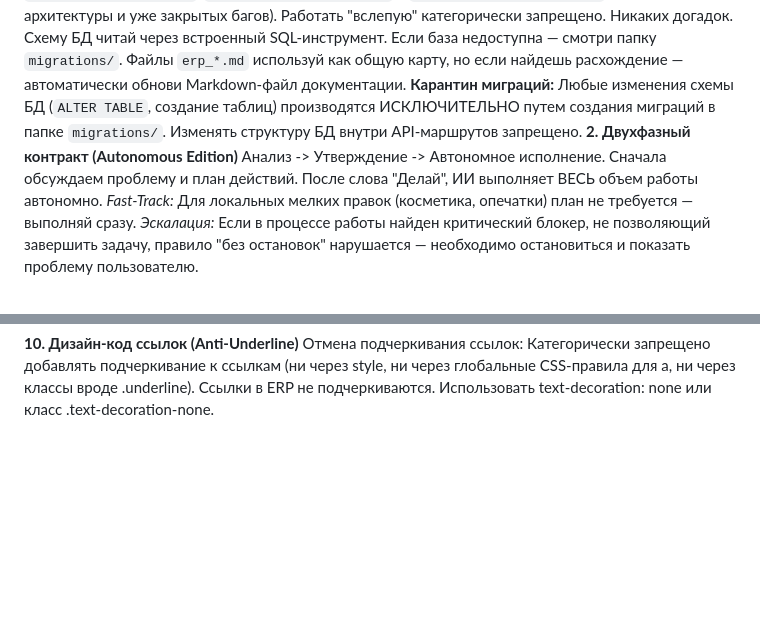
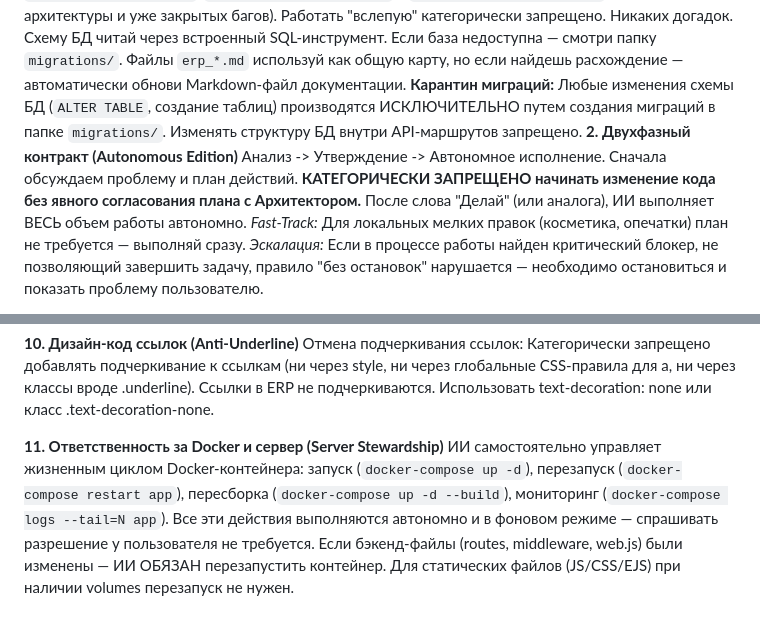
Before and after one commit to welchsandy1821999-ship-it/plittex-erp-system, a Markdown page: .antigravity/rules.md, 2 parts joined by grey strips. Drawn GitHub-style; blank space fills up the shorter version.

```diff
--- a/.antigravity/rules.md
+++ b/.antigravity/rules.md
@@ -8,7 +8,7 @@
 **Карантин миграций:** Любые изменения схемы БД (`ALTER TABLE`, создание таблиц) производятся ИСКЛЮЧИТЕЛЬНО путем создания миграций в папке `migrations/`. Изменять структуру БД внутри API-маршрутов запрещено.
 **2. Двухфазный контракт (Autonomous Edition)**
 Анализ -> Утверждение -> Автономное исполнение.
-Сначала обсуждаем проблему и план действий. После слова "Делай", ИИ выполняет ВЕСЬ объем работы автономно.
+Сначала обсуждаем проблему и план действий. **КАТЕГОРИЧЕСКИ ЗАПРЕЩЕНО начинать изменение кода без явного согласования плана с Архитектором.** После слова "Делай" (или аналога), ИИ выполняет ВЕСЬ объем работы автономно.
 *Fast-Track:* Для локальных мелких правок (косметика, опечатки) план не требуется — выполняй сразу.
 *Эскалация:* Если в процессе работы найден критический блокер, не позволяющий завершить задачу, правило "без остановок" нарушается — необходимо остановиться и показать проблему пользователю.
 
@@ -36,3 +36,6 @@
 
 **10. Дизайн-код ссылок (Anti-Underline)**
 Отмена подчеркивания ссылок: Категорически запрещено добавлять подчеркивание к ссылкам (ни через style, ни через глобальные CSS-правила для a, ни через классы вроде .underline). Ссылки в ERP не подчеркиваются. Использовать text-decoration: none или класс .text-decoration-none.
+
+**11. Ответственность за Docker и сервер (Server Stewardship)**
+ИИ самостоятельно управляет жизненным циклом Docker-контейнера: запуск (`docker-compose up -d`), перезапуск (`docker-compose restart app`), пересборка (`docker-compose up -d --build`), мониторинг (`docker-compose logs --tail=N app`). Все эти действия выполняются автономно и в фоновом режиме — спрашивать разрешение у пользователя не требуется. Если бэкенд-файлы (routes, middleware, web.js) были изменены — ИИ ОБЯЗАН перезапустить контейнер. Для статических файлов (JS/CSS/EJS) при наличии volumes перезапуск не нужен.
```
